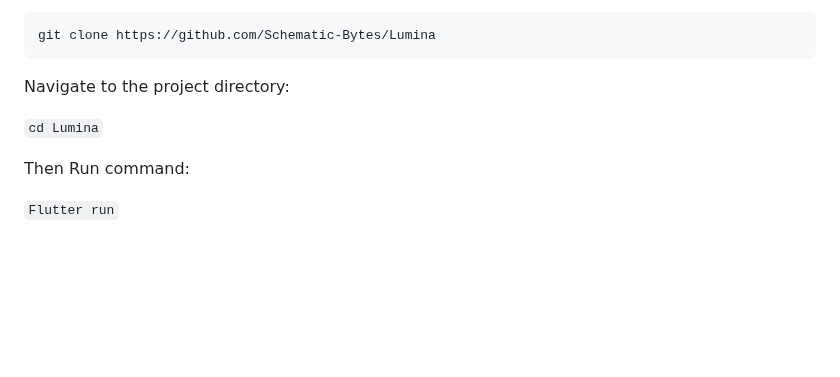
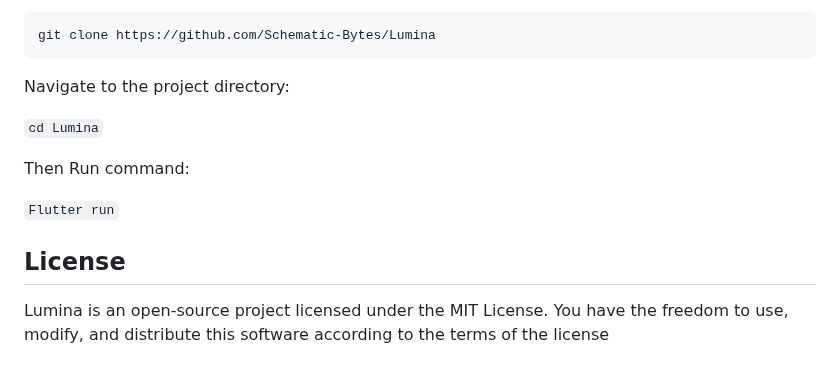
Before and after one commit to Schematic-Bytes/Lumina, a Markdown page: README.md, the part around one of its changes. Rendered like a GitHub page; blank space fills up the shorter version.

````diff
--- a/README.md
+++ b/README.md
@@ -26,6 +36,7 @@ Installation
 ```bash
 git clone https://github.com/Schematic-Bytes/Lumina
 ```
+
 Navigate to the project directory:
 
 `cd Lumina`
@@ -33,3 +44,8 @@ Navigate to the project directory:
 Then Run command:
 
 `Flutter run`
+
+
+## License
+
+Lumina is an open-source project licensed under the MIT License. You have the freedom to use, modify, and distribute this software according to the terms of the license
````
Also changed, not shown: other parts of README.md (+11 -1 lines).
